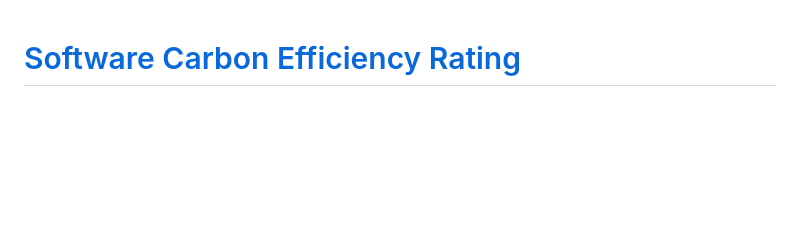
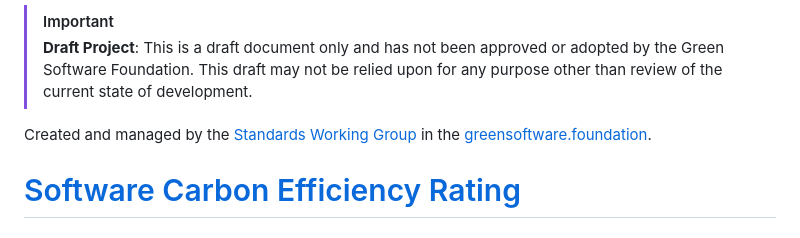
Before and after one commit to Green-Software-Foundation/scer, a Markdown page: README.md, the part around the change. Rendered like a GitHub page; blank space fills up the shorter version.

Commit message:
Adding mandatory project state and heading to readme
This is the standard disclaimer we put on all incubation and draft projects to ensure people know it's current state and that it is not a consensus viewpoint of the GSF (yet!)

Signed-off-by: Asim Hussain <asim@greensoftware.foundation>

```diff
--- a/README.md
+++ b/README.md
@@ -1,3 +1,8 @@
+> [!important]
+> **Draft Project**: This is a draft document only and has not been approved or adopted by the Green Software Foundation. This draft may not be relied upon for any purpose other than review of the current state of development.
+
+Created and managed by the [Standards Working Group](https://github.com/Green-Software-Foundation/standards_wg) in the [greensoftware.foundation](https://greensoftware.foundation).
+
 # [Software Carbon Efficiency Rating](https://github.com/Green-Software-Foundation/scer#software-carbon-efficiency-rating-scer)
 
 ## Project overview
```
